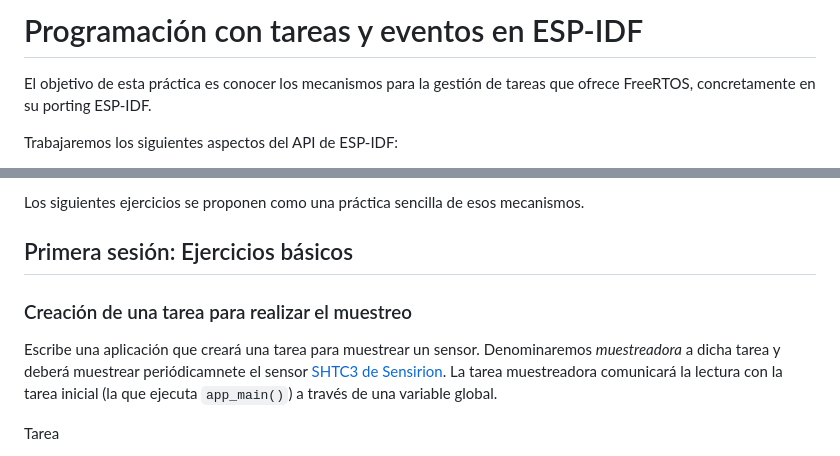
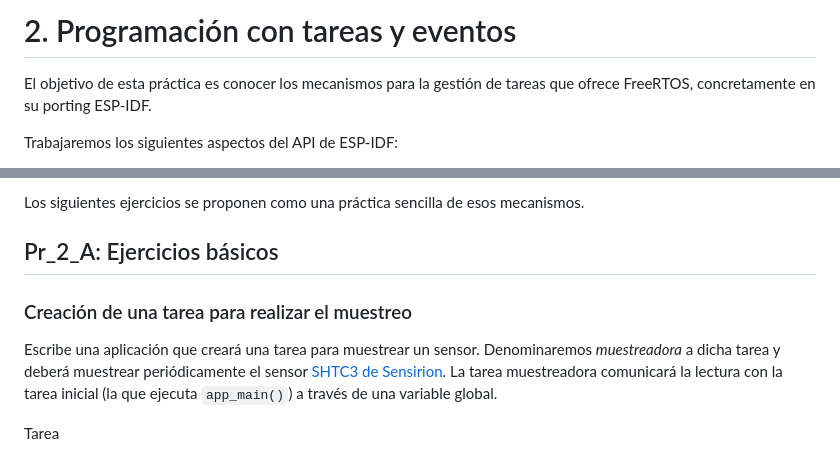
Before and after one commit to ubriquejazz/common_esp32, a Markdown page: aniot/p_2/readme.md, 2 parts joined by grey strips. Rendered like a GitHub page.

```diff
--- a/aniot/p_2/readme.md
+++ b/aniot/p_2/readme.md
@@ -1,4 +1,4 @@
-# Programación con tareas y eventos en ESP-IDF
+# 2. Programación con tareas y eventos
 
 El objetivo  de esta práctica es conocer los mecanismos para la gestión de tareas que ofrece FreeRTOS, concretamente en su porting  ESP-IDF.
 
@@ -29,11 +29,11 @@ En los vídeos y transparencias de la asignatura disponibles en el  Campus Virtu
 
 Los siguientes ejercicios se proponen como una práctica sencilla de esos mecanismos.
 
-## Primera sesión: Ejercicios básicos
+## Pr_2_A: Ejercicios básicos
 
 ### Creación de una tarea para realizar el muestreo
 
-Escribe una aplicación que creará una tarea para muestrear un sensor. Denominaremos *muestreadora* a dicha tarea y deberá muestrear periódicamnete el sensor [SHTC3 de Sensirion](https://sensirion.com/resource/datasheet/shtc3).  La tarea muestreadora comunicará la lectura con la tarea inicial (la que ejecuta `app_main()`) a través de una variable global.
+Escribe una aplicación que creará una tarea para muestrear un sensor. Denominaremos *muestreadora* a dicha tarea y deberá muestrear periódicamente el sensor [SHTC3 de Sensirion](https://sensirion.com/resource/datasheet/shtc3).  La tarea muestreadora comunicará la lectura con la tarea inicial (la que ejecuta `app_main()`) a través de una variable global.
 
 Tarea
 
```
Also changed, not shown: README.md (+17 -15 lines), aniot/p_1/readme.md (renamed from aniot/p_1/blink.md, +1 -1 lines), image.png (added), 15 other files.
